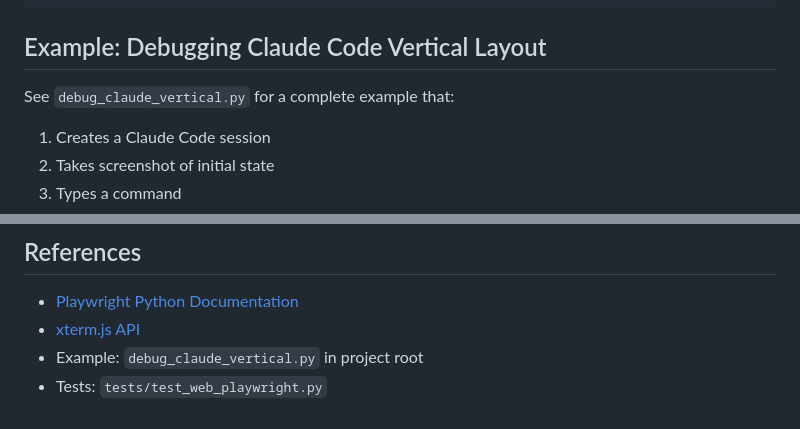
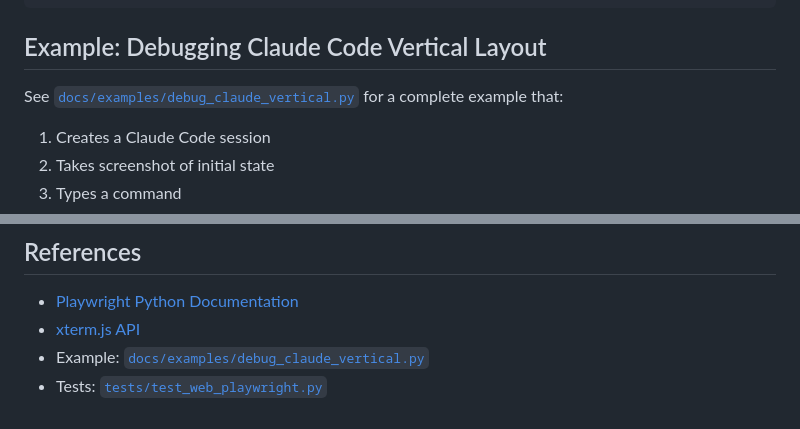
Before and after one commit to rom1504/term-wrapper, a Markdown page: docs/PLAYWRIGHT_DEBUGGING.md, 2 parts joined by grey strips. Rendered like a GitHub page.

```diff
--- a/docs/PLAYWRIGHT_DEBUGGING.md
+++ b/docs/PLAYWRIGHT_DEBUGGING.md
@@ -184,7 +184,7 @@ await asyncio.sleep(1)  # Additional time for rendering
 
 ## Example: Debugging Claude Code Vertical Layout
 
-See `debug_claude_vertical.py` for a complete example that:
+See [`docs/examples/debug_claude_vertical.py`](examples/debug_claude_vertical.py) for a complete example that:
 
 1. Creates a Claude Code session
 2. Takes screenshot of initial state
@@ -359,5 +359,5 @@ if not shutil.which("claude"):
 
 - [Playwright Python Documentation](https://playwright.dev/python/)
 - [xterm.js API](https://xtermjs.org/docs/api/terminal/)
-- Example: `debug_claude_vertical.py` in project root
-- Tests: `tests/test_web_playwright.py`
+- Example: [`docs/examples/debug_claude_vertical.py`](examples/debug_claude_vertical.py)
+- Tests: [`tests/test_web_playwright.py`](../tests/test_web_playwright.py)
```
Also changed, not shown: README.md (+6 -0 lines), test_screenshots/web_terminal_htop.png.
